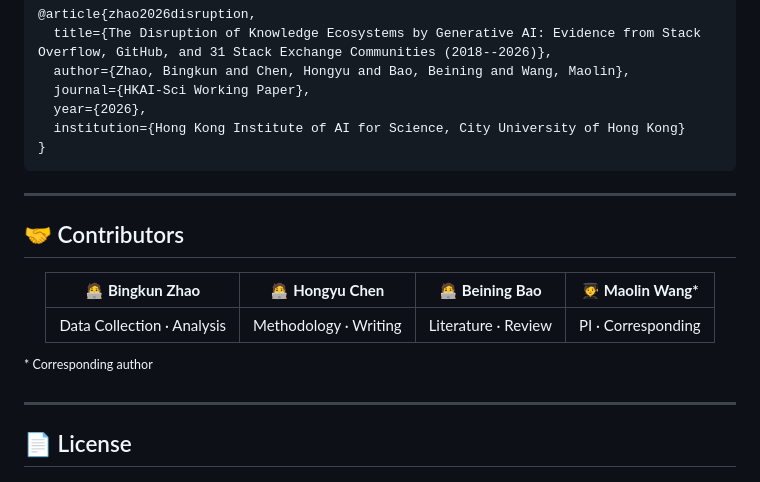
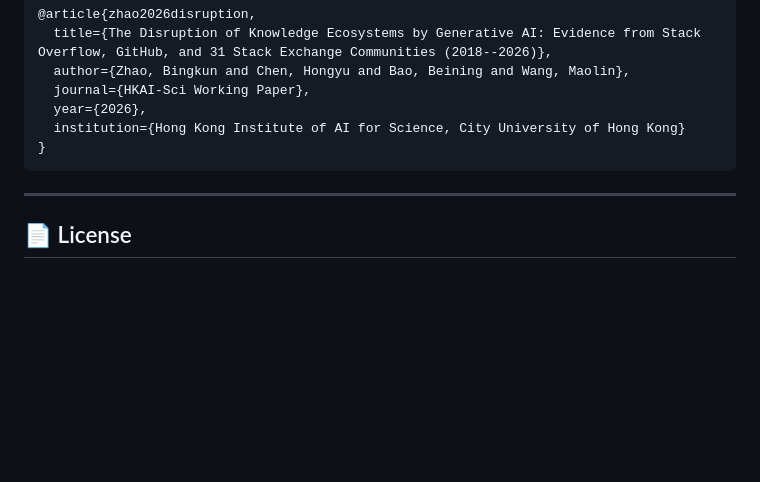
Before and after one commit to BKZhao/ai-knowledge-ecosystem, a Markdown page: README.md, the part around the change. Drawn GitHub-style; blank space fills up the shorter version.

Commit message:
Remove contributors section

```diff
--- a/README.md
+++ b/README.md
@@ -325,20 +325,6 @@ pdflatex main.tex   # Run twice for cross-references
 
 ---
 
-## 🤝 Contributors
-
-<div align="center">
-
-| 🧑‍💻 **Bingkun Zhao** | 🧑‍💻 **Hongyu Chen** | 🧑‍💻 **Beining Bao** | 🧑‍🎓 **Maolin Wang\*** |
-|:---:|:---:|:---:|:---:|
-| Data Collection · Analysis | Methodology · Writing | Literature · Review | PI · Corresponding |
-
-</div>
-
-<sup>\* Corresponding author</sup>
-
----
-
 ## 📄 License
 
 <img src="https://img.shields.io/badge/License-Research_Use_Only-yellow">
```
